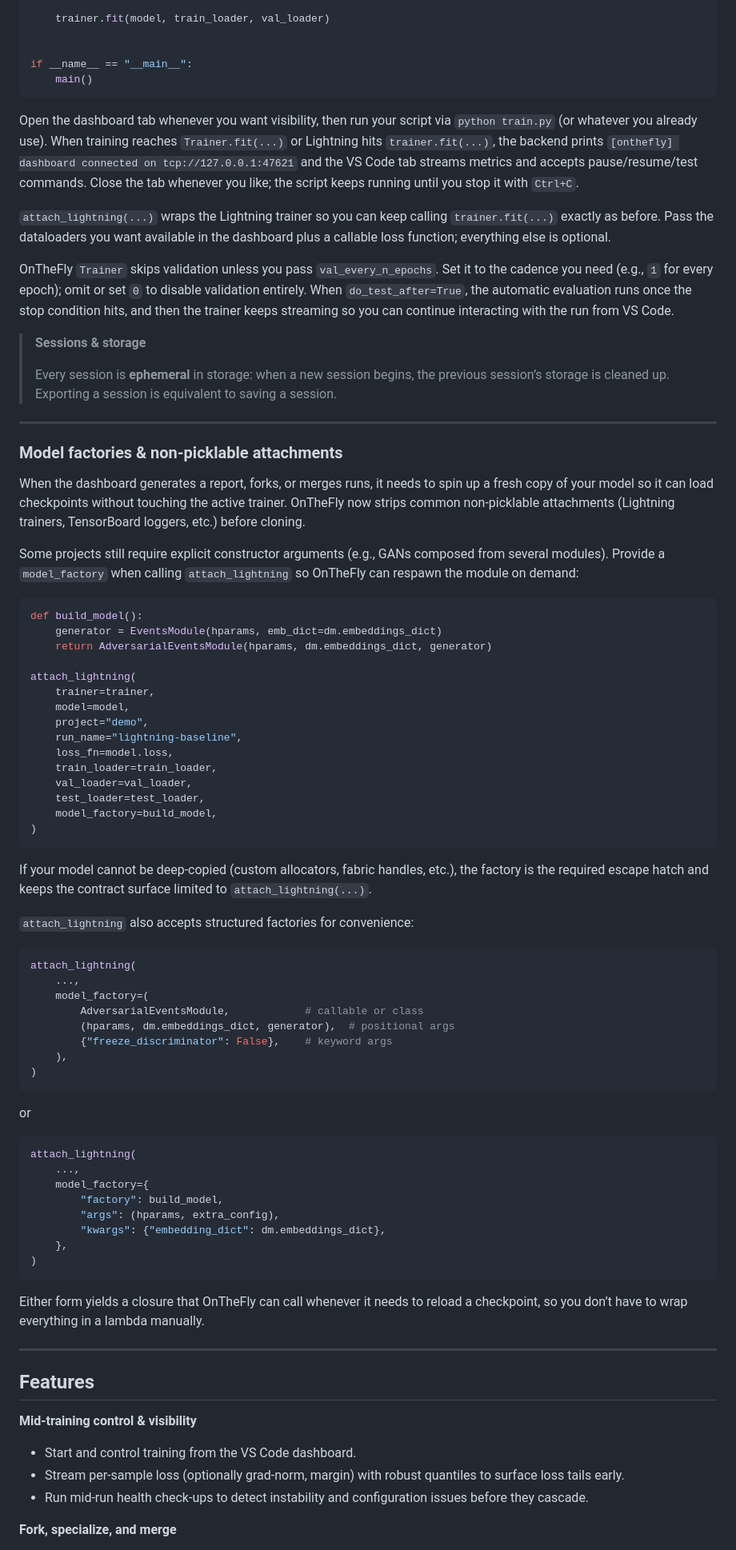
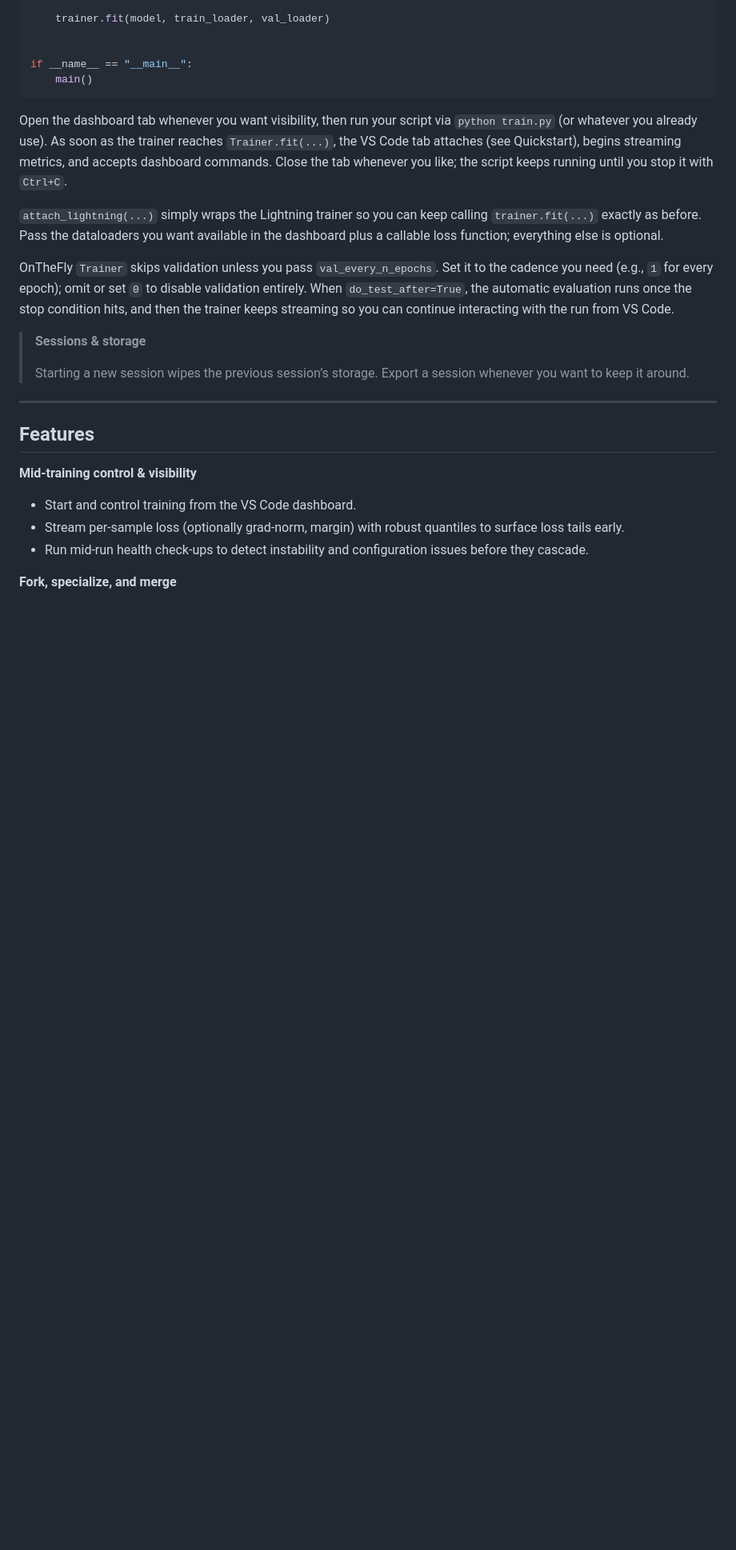
Before and after one commit to KSkert/OntheFly, a Markdown page: README.md, the part around one of its changes. Shown at 80% size. Drawn GitHub-style; folded sections open; blank space fills up the shorter version.

````diff
--- a/README.md
+++ b/README.md
@@ -206,81 +202,24 @@ if __name__ == "__main__":
 
 </details>
 
-Open the dashboard tab whenever you want visibility, then run your script via `python train.py` (or whatever you already use). When training reaches `Trainer.fit(...)` or Lightning hits `trainer.fit(...)`, the backend prints `[onthefly] dashboard connected on tcp://127.0.0.1:47621` and the VS Code tab streams metrics and accepts pause/resume/test commands. Close the tab whenever you like; the script keeps running until you stop it with `Ctrl+C`.
+Open the dashboard tab whenever you want visibility, then run your script via `python train.py` (or whatever you already use). As soon as the trainer reaches `Trainer.fit(...)`, the VS Code tab attaches (see Quickstart), begins streaming metrics, and accepts dashboard commands. Close the tab whenever you like; the script keeps running until you stop it with `Ctrl+C`.
 
-`attach_lightning(...)` wraps the Lightning trainer so you can keep calling `trainer.fit(...)` exactly as before. Pass the dataloaders you want available in the dashboard plus a callable loss function; everything else is optional.
+`attach_lightning(...)` simply wraps the Lightning trainer so you can keep calling `trainer.fit(...)` exactly as before. Pass the dataloaders you want available in the dashboard plus a callable loss function; everything else is optional.
 
 OnTheFly `Trainer` skips validation unless you pass `val_every_n_epochs`. Set it to the cadence you need (e.g., `1` for every epoch); omit or set `0` to disable validation entirely. When `do_test_after=True`, the automatic evaluation runs once the stop condition hits, and then the trainer keeps streaming so you can continue interacting with the run from VS Code.
 
 > **Sessions & storage**
 >
-> Every session is **ephemeral** in storage: when a new session begins, the previous session’s storage is cleaned up.
-> Exporting a session is equivalent to saving a session.
+> Starting a new session wipes the previous session’s storage. Export a session whenever you want to keep it around.
 
 ---
 
-### Model factories & non-picklable attachments
-
-When the dashboard generates a report, forks, or merges runs, it needs to spin up a fresh copy of your model so it can load checkpoints without touching the active trainer. OnTheFly now strips common non-picklable attachments (Lightning trainers, TensorBoard loggers, etc.) before cloning.
-
-Some projects still require explicit constructor arguments (e.g., GANs composed from several modules). Provide a `model_factory` when calling `attach_lightning` so OnTheFly can respawn the module on demand:
-
-```python
-def build_model():
-    generator = EventsModule(hparams, emb_dict=dm.embeddings_dict)
-    return AdversarialEventsModule(hparams, dm.embeddings_dict, generator)
-
-attach_lightning(
-    trainer=trainer,
-    model=model,
-    project="demo",
-    run_name="lightning-baseline",
-    loss_fn=model.loss,
-    train_loader=train_loader,
-    val_loader=val_loader,
-    test_loader=test_loader,
-    model_factory=build_model,
-)
-```
-
-If your model cannot be deep-copied (custom allocators, fabric handles, etc.), the factory is the required escape hatch and keeps the contract surface limited to `attach_lightning(...)`.
-
-`attach_lightning` also accepts structured factories for convenience:
-
-```python
-attach_lightning(
-    ...,
-    model_factory=(
-        AdversarialEventsModule,            # callable or class
-        (hparams, dm.embeddings_dict, generator),  # positional args
-        {"freeze_discriminator": False},    # keyword args
-    ),
-)
-```
-
-or
-
-```python
-attach_lightning(
-    ...,
-    model_factory={
-        "factory": build_model,
-        "args": (hparams, extra_config),
-        "kwargs": {"embedding_dict": dm.embeddings_dict},
-    },
-)
-```
-
-Either form yields a closure that OnTheFly can call whenever it needs to reload a checkpoint, so you don’t have to wrap everything in a lambda manually.
-
----
 
 ## Features
 
 **Mid-training control & visibility**
-
-* Start and control training from the VS Code dashboard.
-* Stream per-sample loss (optionally grad-norm, margin) with robust quantiles to surface loss tails early.
-* Run mid-run health check-ups to detect instability and configuration issues before they cascade.
+- Start and control training from the VS Code dashboard.
+- Stream per-sample loss (optionally grad-norm, margin) with robust quantiles to surface loss tails early.
+- Run mid-run health check-ups to detect instability and configuration issues before they cascade.
 
 **Fork, specialize, and merge**
````
Also changed, not shown: other parts of README.md (+29 -42 lines).
